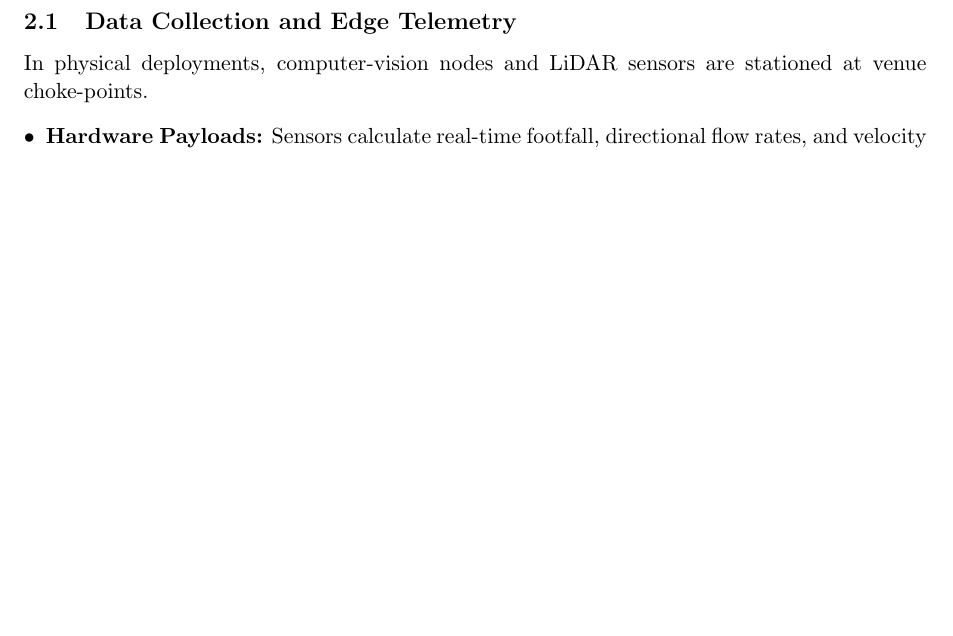
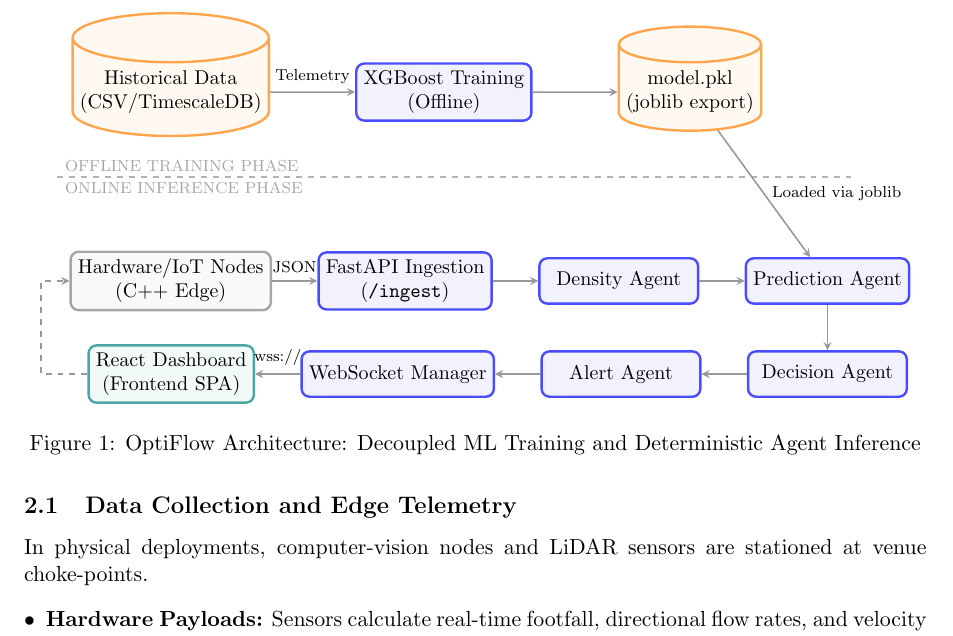
Before and after one commit to DOUBLEAKASHSINGH/Densitas, a LaTeX paper (report.tex): part of page 1 of 3 before the commit and part of page 2 of 4 after it, cut at the place of the change, the shorter picture padded with empty space. Compiled offline with pdfLaTeX.

Commit message:
Update TikZ diagram to explicitly map decoupled ML training and inference architecture

```diff
--- a/report.tex
+++ b/report.tex
@@ -3,11 +3,11 @@
 \usepackage{geometry}
 \geometry{margin=1in}
 \usepackage{graphicx}
-\usepackage{hyperref}
-\usepackage{booktabs}
 \usepackage{enumitem}
 \usepackage{float}
 \usepackage{xcolor}
+\usepackage{tikz}
+\usetikzlibrary{shapes.geometric, arrows, positioning}
 
 \title{\textbf{OptiFlow: Spatial Intelligence and Crowd Orchestration System}\\
 \large Architecture and Implementation Report}
@@ -27,6 +27,58 @@ Managing extreme crowd density requires transitioning from reactive surveillance
 
 \section{System Architecture}
 The OptiFlow platform is constructed on a multi-tiered architecture designed for extreme low-latency processing and zero-hallucination reliability.
+
+\begin{figure}[H]
+    \centering
+    \begin{tikzpicture}[
+        node distance=0.8cm and 1cm,
+        box/.style={rectangle, draw=blue!70, fill=blue!5, very thick, minimum width=2.8cm, minimum height=0.8cm, align=center, rounded corners, font=\small},
+        edgebox/.style={rectangle, draw=gray!70, fill=gray!5, very thick, minimum width=2.8cm, minimum height=0.8cm, align=center, rounded corners, font=\small},
+        reactbox/.style={rectangle, draw=teal!70, fill=teal!5, very thick, minimum width=2.8cm, minimum height=0.8cm, align=center, rounded corners, font=\small},
+        modelbox/.style={cylinder, draw=orange!70, fill=orange!5, very thick, aspect=0.25, minimum width=2.2cm, minimum height=1cm, align=center, shape border rotate=90, font=\small},
+        arrow/.style={-stealth, thick, draw=gray!80}
+        ]
+
+        % Offline Training Pipeline (Top)
+        \node (db) [modelbox] {Historical Data\\(CSV/TimescaleDB)};
+        \node (train) [box, right=1.5cm of db] {XGBoost Training\\(Offline)};
+        \node (model) [modelbox, right=1.5cm of train] {model.pkl\\(joblib export)};
+
+        \draw [arrow] (db) -- node[anchor=south, font=\scriptsize] {Telemetry} (train);
+        \draw [arrow] (train) -- (model);
+
+        % Separation Line
+        \draw [dashed, thick, draw=gray!60] (-2, -1.5) -- (12, -1.5);
+        \node [anchor=west, font=\scriptsize, text=gray!70] at (-2, -1.3) {OFFLINE TRAINING PHASE};
+        \node [anchor=west, font=\scriptsize, text=gray!70] at (-2, -1.7) {ONLINE INFERENCE PHASE};
+
+        % Online Inference Pipeline (Bottom)
+        \node (iot) [edgebox, below=2cm of db] {Hardware/IoT Nodes\\(C++ Edge)};
+        \node (ingest) [box, right=0.8cm of iot] {FastAPI Ingestion\\(\texttt{/ingest})};
+
+        \node (density) [box, right=0.8cm of ingest] {Density Agent};
+        \node (prediction) [box, right=0.8cm of density] {Prediction Agent};
+
+        \node (decision) [box, below=0.8cm of prediction] {Decision Agent};
+        \node (alert) [box, left=0.8cm of decision] {Alert Agent};
+        \node (ws) [box, left=0.8cm of alert] {WebSocket Manager};
+        \node (react) [reactbox, left=0.8cm of ws] {React Dashboard\\(Frontend SPA)};
+
+        % Inference arrows
+        \draw [arrow] (iot) -- node[anchor=south, font=\scriptsize] {JSON} (ingest);
+        \draw [arrow] (ingest) -- (density);
+        \draw [arrow] (density) -- (prediction);
+        \draw [arrow] (model) -- node[anchor=west, font=\scriptsize] {Loaded via joblib} (prediction);
+        \draw [arrow] (prediction) -- (decision);
+        \draw [arrow] (decision) -- (alert);
+        \draw [arrow] (alert) -- (ws);
+        \draw [arrow] (ws) -- node[anchor=south, font=\scriptsize] {wss://} (react);
+        \draw [arrow, dashed] (react.west) -| ([xshift=-0.5cm]iot.west) -- (iot.west);
+
+    \end{tikzpicture}
+    \caption{OptiFlow Architecture: Decoupled ML Training and Deterministic Agent Inference}
+    \label{fig:architecture}
+\end{figure}
 
 \subsection{Data Collection and Edge Telemetry}
 In physical deployments, computer-vision nodes and LiDAR sensors are stationed at venue choke-points.
```
